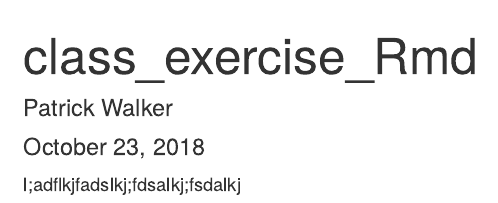
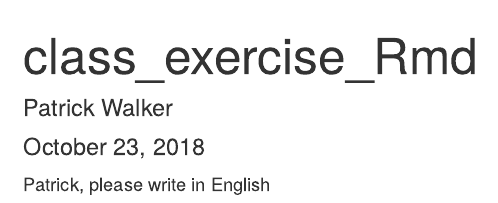
Before and after one commit to cardinalbraxiatel/class_exercise, an R Markdown document (class_exercise_Rmd.Rmd): the page in a window 1100 px wide, from its top. Rendered offline with R 4.5, knitr and Pandoc, with nearby package versions.

Commit message:
Update class_exercise_Rmd.Rmd

````diff
--- a/class_exercise_Rmd.Rmd
+++ b/class_exercise_Rmd.Rmd
@@ -9,4 +9,4 @@ output: html_document
 knitr::opts_chunk$set(echo = TRUE)
 ```
 
-l;adflkjfadslkj;fdsalkj;fsdalkj
+Patrick, please write in English
````
